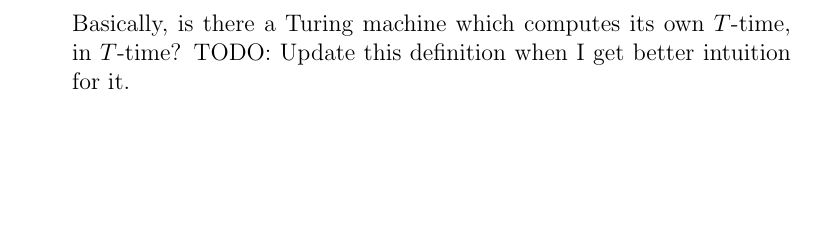
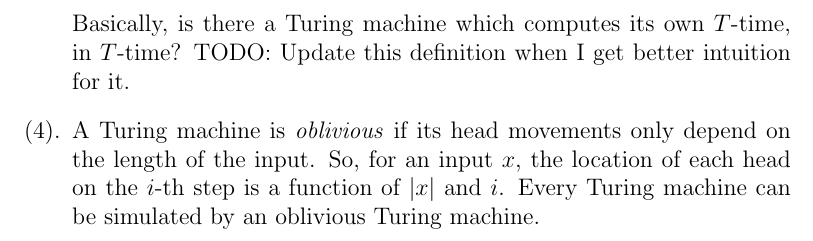
Before and after one commit to uridvir/computational-complexity-exercises, a LaTeX document (notes.tex): part of page 2 of 2, cut so that both start at the same text, the shorter picture padded with empty space. Compiled offline with pdfLaTeX.

Commit message:
Added definition of oblivious machines

```diff
--- a/notes.tex
+++ b/notes.tex
@@ -32,6 +32,9 @@ The TM's first tape is its input, which is read-only. Having three tapes, one fo
 \item{
 A function $T \,:\, \mathbb{N} \rightarrow \mathbb{N}$ is time-constructible if $T(n) \geq n$ and there exists a Turing machine $M$ which computes $x \rightarrow T(|x|)$ in $T$-time. Basically, is there a Turing machine which computes its own $T$-time, in $T$-time? TODO: Update this definition when I get better intuition for it.
 }
+\item{
+A Turing machine is \textit{oblivious} if its head movements only depend on the length of the input. So, for an input $x$, the location of each head on the $i$-th step is a function of $|x|$ and $i$. Every Turing machine can be simulated by an oblivious Turing machine.
+}
 \end{enumerate}
 
 \end{document}
```
